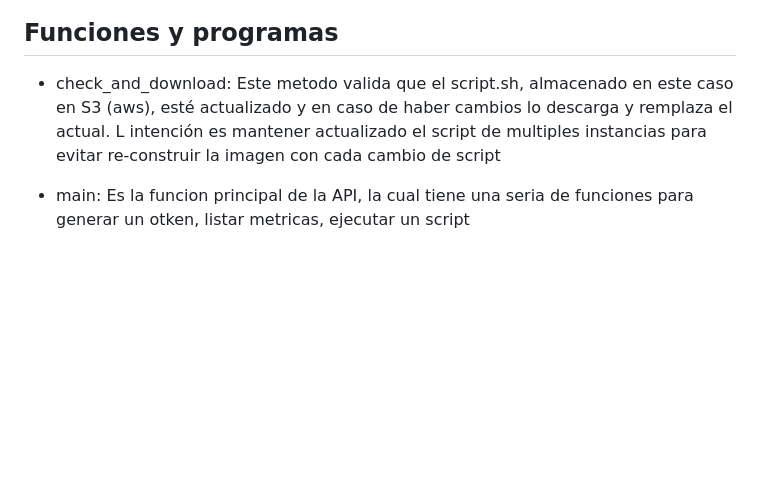
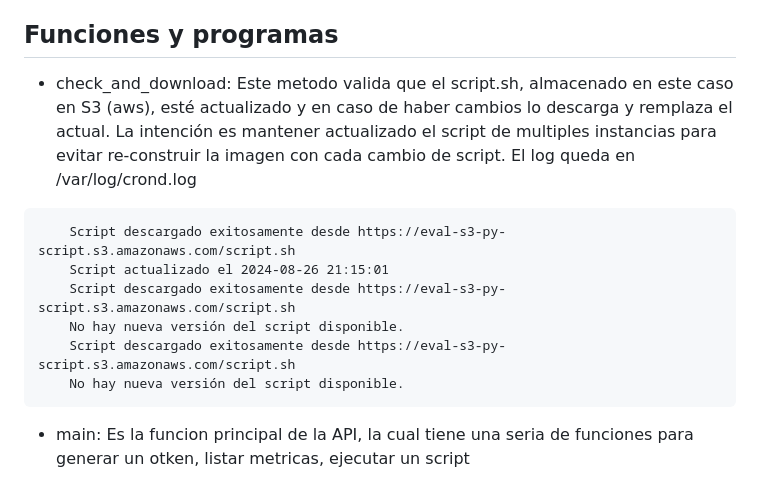
Before and after one commit to gabriel0/API_MON, a Markdown page: README.md, the part around the change. GitHub-like rendering; blank space fills up the shorter version.

````diff
--- a/README.md
+++ b/README.md
@@ -49,7 +49,16 @@ API para obtener metricas de uso de cpu, memoriua y disco del equipo donde se ej
 ## Funciones y programas
 
 - check_and_download:
-    Este metodo valida que el script.sh, almacenado en este caso en S3 (aws), esté actualizado y en caso de haber cambios lo descarga y remplaza el actual. L intención es mantener actualizado el script de multiples instancias para evitar re-construir la imagen con cada cambio de script
+    Este metodo valida que el script.sh, almacenado en este caso en S3 (aws), esté actualizado y en caso de haber cambios lo descarga y remplaza el actual. La intención es mantener actualizado el script de multiples instancias para evitar re-construir la imagen con cada cambio de script. El log queda en /var/log/crond.log
+
+```log
+    Script descargado exitosamente desde https://eval-s3-py-script.s3.amazonaws.com/script.sh
+    Script actualizado el 2024-08-26 21:15:01
+    Script descargado exitosamente desde https://eval-s3-py-script.s3.amazonaws.com/script.sh
+    No hay nueva versión del script disponible.
+    Script descargado exitosamente desde https://eval-s3-py-script.s3.amazonaws.com/script.sh
+    No hay nueva versión del script disponible.
+```
 
 - main:
     Es la funcion principal de la API, la cual tiene una seria de funciones para generar un otken, listar metricas, ejecutar un script
````
